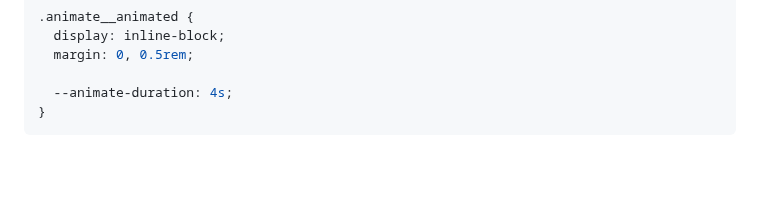
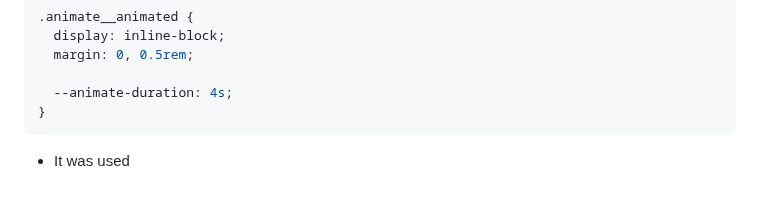
Before and after one commit to tinax8774/sep10-freedom-project, a Markdown page: tool/learning-log.md, the part around the change. GitHub-like rendering; blank space fills up the shorter version.

Commit message:
Sat, Mar 29, 2025, 10:24 AM -04:00

````diff
--- a/tool/learning-log.md
+++ b/tool/learning-log.md
@@ -71,6 +71,7 @@
   --animate-duration: 4s;
 }
 ```
+* It was used
 <!--
 * Links you used today (websites, videos, etc)
 * Things you tried, progress you made, etc
````
